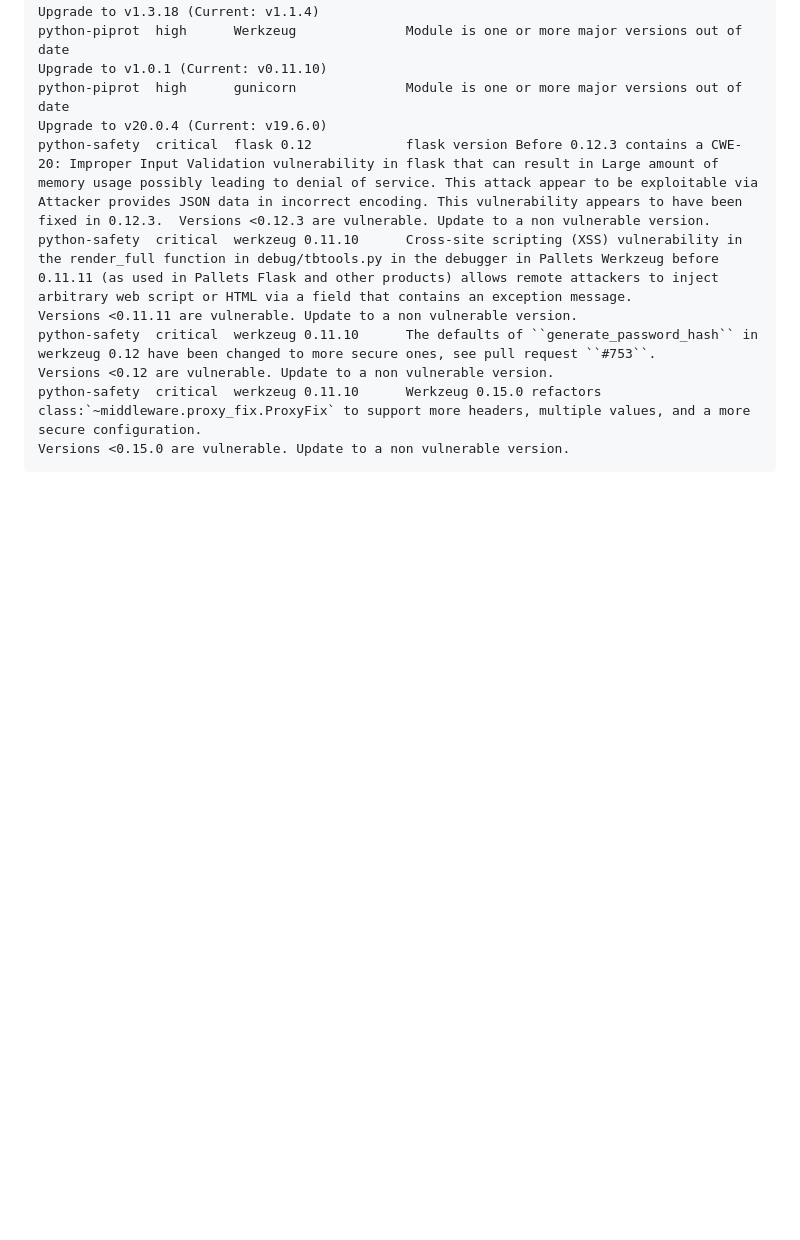
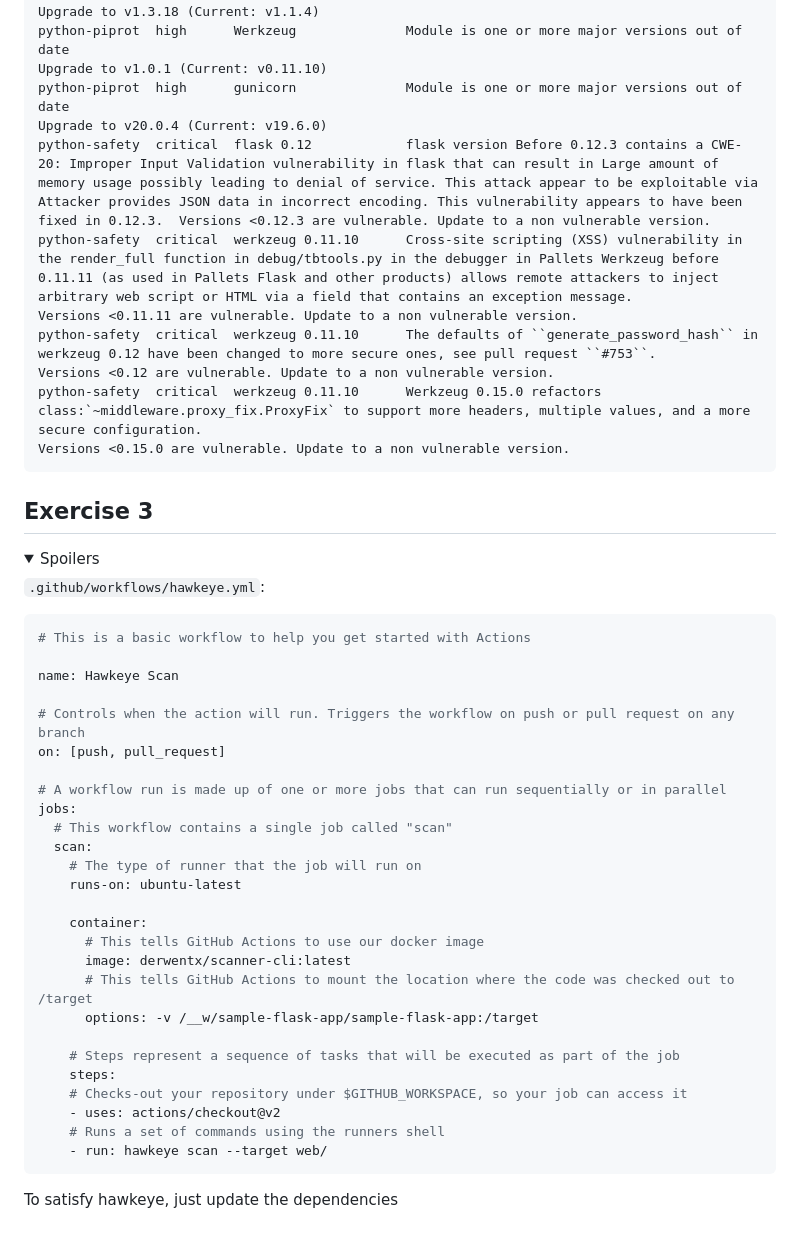
Before and after one commit to ThoughtWorksInc/AS101-4-workshop, a Markdown page: instructions/solutions.md, the part around the change. Drawn GitHub-style; folded sections open; blank space fills up the shorter version.

Commit message:
📝 finish exercise 3 with solutions

````diff
--- a/instructions/solutions.md
+++ b/instructions/solutions.md
@@ -28,3 +28,44 @@ python-safety  critical  werkzeug 0.11.10      Werkzeug 0.15.0 refactors class:`
 ```
 
 </details>
+
+
+## Exercise 3
+
+<details>
+  <summary>Spoilers</summary>
+
+`.github/workflows/hawkeye.yml`:
+
+```yml
+# This is a basic workflow to help you get started with Actions
+
+name: Hawkeye Scan
+
+# Controls when the action will run. Triggers the workflow on push or pull request on any branch
+on: [push, pull_request]
+
+# A workflow run is made up of one or more jobs that can run sequentially or in parallel
+jobs:
+  # This workflow contains a single job called "scan"
+  scan:
+    # The type of runner that the job will run on
+    runs-on: ubuntu-latest
+
+    container:
+      # This tells GitHub Actions to use our docker image
+      image: derwentx/scanner-cli:latest
+      # This tells GitHub Actions to mount the location where the code was checked out to /target
+      options: -v /__w/sample-flask-app/sample-flask-app:/target
+
+    # Steps represent a sequence of tasks that will be executed as part of the job
+    steps:
+    # Checks-out your repository under $GITHUB_WORKSPACE, so your job can access it
+    - uses: actions/checkout@v2
+    # Runs a set of commands using the runners shell
+    - run: hawkeye scan --target web/
+```
+
+To satisfy hawkeye, just update the dependencies
+
+</details>
````
Also changed, not shown: instructions/00_setup.md (+2 -1 lines), instructions/03_cicd.md (+41 -12 lines), images/actions_tab.png (added).
